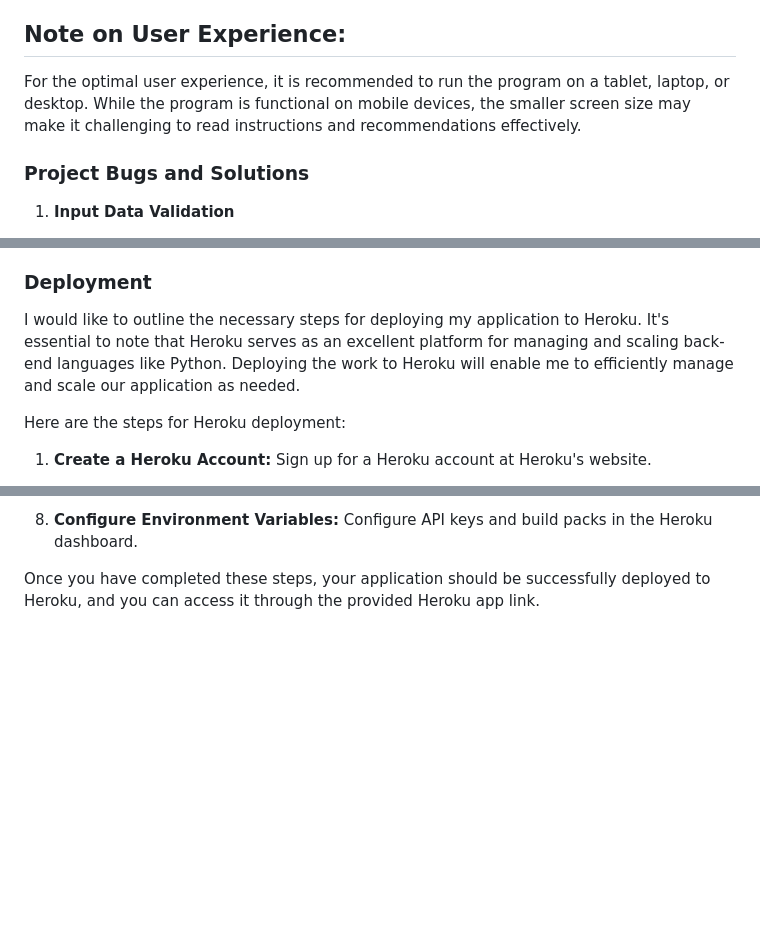
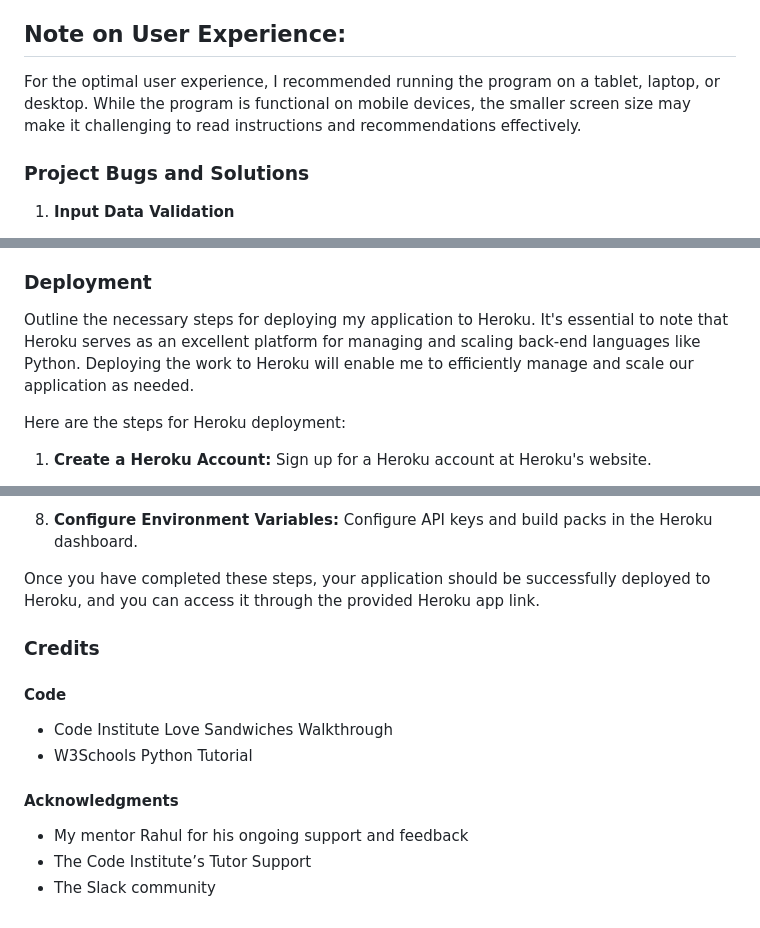
Before and after one commit to tochi-bot/LoveFruits, a Markdown page: README.md, 3 parts joined by grey strips. GitHub-like rendering; blank space fills up the shorter version.

Commit message:
Add credits and acknoledments

```diff
--- a/README.md
+++ b/README.md
@@ -66,7 +66,7 @@ To ensure the robustness of the interface and the system's ability to handle inc
 
 ## Note on User Experience:
 
-For the optimal user experience, it is recommended to run the program on a tablet, laptop, or desktop. While the program is functional on mobile devices, the smaller screen size may make it challenging to read instructions and recommendations effectively.
+For the optimal user experience, I recommended running the program on a tablet, laptop, or desktop. While the program is functional on mobile devices, the smaller screen size may make it challenging to read instructions and recommendations effectively.
 ### Project Bugs and Solutions
 
 1. **Input Data Validation**
@@ -82,7 +82,7 @@ For the optimal user experience, it is recommended to run the program on a table
    - **Solution:** Refactor the code into smaller, modular functions with clearly defined responsibilities to enhance modularity and reusability.
 ### Deployment
 
-I would like to outline the necessary steps for deploying my application to Heroku. It's essential to note that Heroku serves as an excellent platform for managing and scaling back-end languages like Python. Deploying the work to Heroku will enable me to efficiently manage and scale our application as needed.
+Outline the necessary steps for deploying my application to Heroku. It's essential to note that Heroku serves as an excellent platform for managing and scaling back-end languages like Python. Deploying the work to Heroku will enable me to efficiently manage and scale our application as needed.
 
 Here are the steps for Heroku deployment:
 
@@ -103,3 +103,13 @@ Here are the steps for Heroku deployment:
 8. **Configure Environment Variables:** Configure API keys and build packs in the Heroku dashboard.
 
 Once you have completed these steps, your application should be successfully deployed to Heroku, and you can access it through the provided Heroku app link.
+### Credits
+
+#### Code
+- Code Institute Love Sandwiches Walkthrough
+- W3Schools Python Tutorial
+
+#### Acknowledgments
+- My mentor Rahul for his ongoing support and feedback
+- The Code Institute’s Tutor Support
+- The Slack community
```
